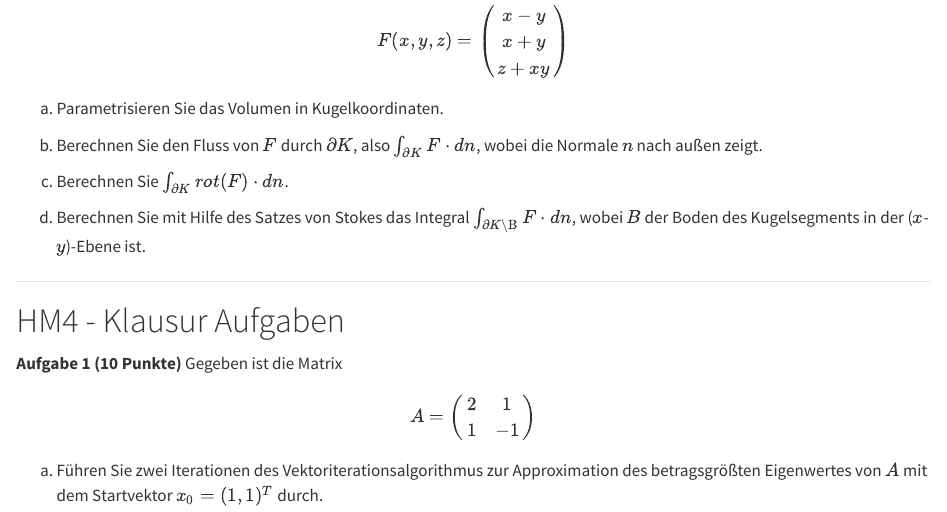
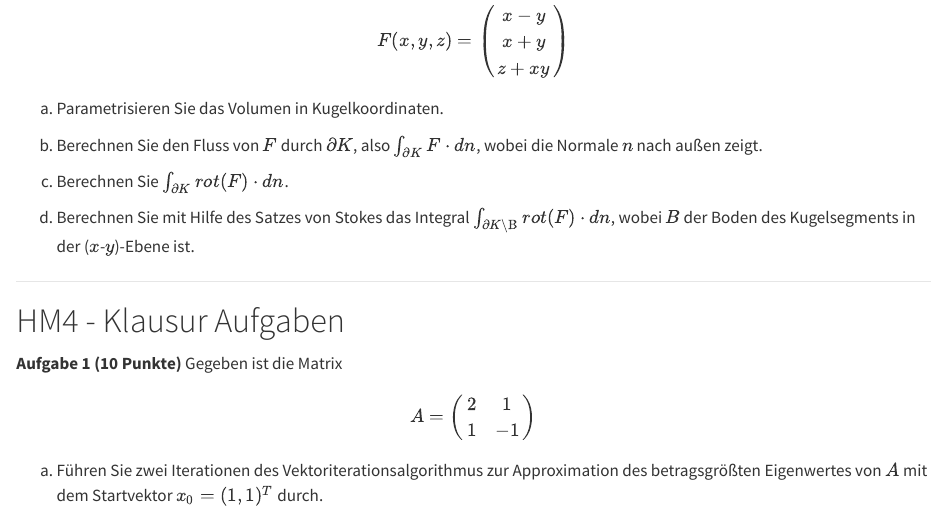
Before and after one commit to ms914/ms914.github.io, a Quarto document (klausuren.qmd): the page in a window 1100 px wide, from 5050 px down. Rendered offline with R 4.5, knitr and Pandoc in place of Quarto, with nearby package versions.

Commit message:
Update klausuren.qmd

```diff
--- a/klausuren.qmd
+++ b/klausuren.qmd
@@ -257,7 +257,7 @@ b) Berechnen Sie den Fluss von $F$ durch $\partial K$, also $\int_{\partial K}F\
 
 c) Berechnen Sie  $\int_{\partial K}rot(F)\cdot dn$.
 
-d) Berechnen Sie mit Hilfe des Satzes von Stokes das Integral $\int_{\partial K \text{\B}}F\cdot dn$, wobei $B$ der Boden des Kugelsegments in der ($x$-$y$)-Ebene ist.
+d) Berechnen Sie mit Hilfe des Satzes von Stokes das Integral $\int_{\partial K \text{\B}}rot (F)\cdot dn$, wobei $B$ der Boden des Kugelsegments in der ($x$-$y$)-Ebene ist.
 
 ---
 
```
